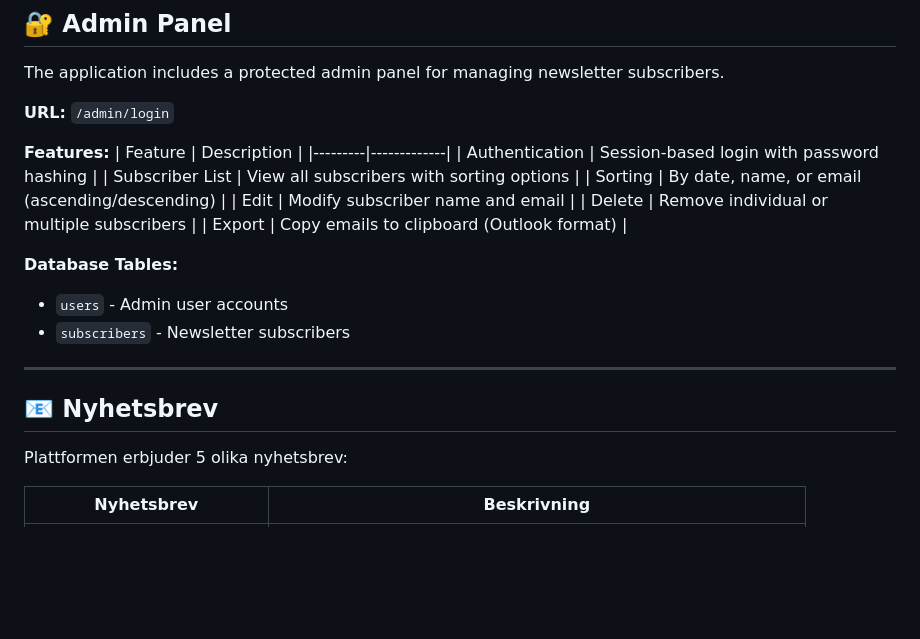
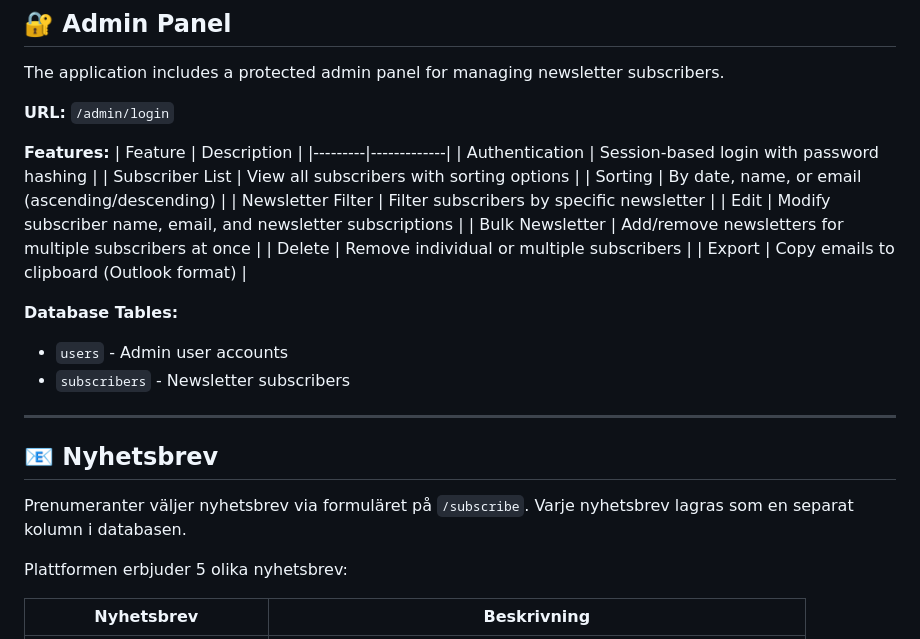
Before and after one commit to mela-malen/hello-cicd, a Markdown page: README.md, the part around the change. Rendered like a GitHub page; blank space fills up the shorter version.

Commit message:
Document newsletter subscription features in README
Co-Authored-By: Claude Opus 4.5 <noreply@anthropic.com>

```diff
--- a/README.md
+++ b/README.md
@@ -78,7 +78,9 @@ The application includes a protected admin panel for managing newsletter subscri
 | Authentication | Session-based login with password hashing |
 | Subscriber List | View all subscribers with sorting options |
 | Sorting | By date, name, or email (ascending/descending) |
-| Edit | Modify subscriber name and email |
+| Newsletter Filter | Filter subscribers by specific newsletter |
+| Edit | Modify subscriber name, email, and newsletter subscriptions |
+| Bulk Newsletter | Add/remove newsletters for multiple subscribers at once |
 | Delete | Remove individual or multiple subscribers |
 | Export | Copy emails to clipboard (Outlook format) |
 
@@ -89,6 +91,8 @@ The application includes a protected admin panel for managing newsletter subscri
 ---
 
 ## 📧 Nyhetsbrev
+
+Prenumeranter väljer nyhetsbrev via formuläret på `/subscribe`. Varje nyhetsbrev lagras som en separat kolumn i databasen.
 
 Plattformen erbjuder 5 olika nyhetsbrev:
 
```
